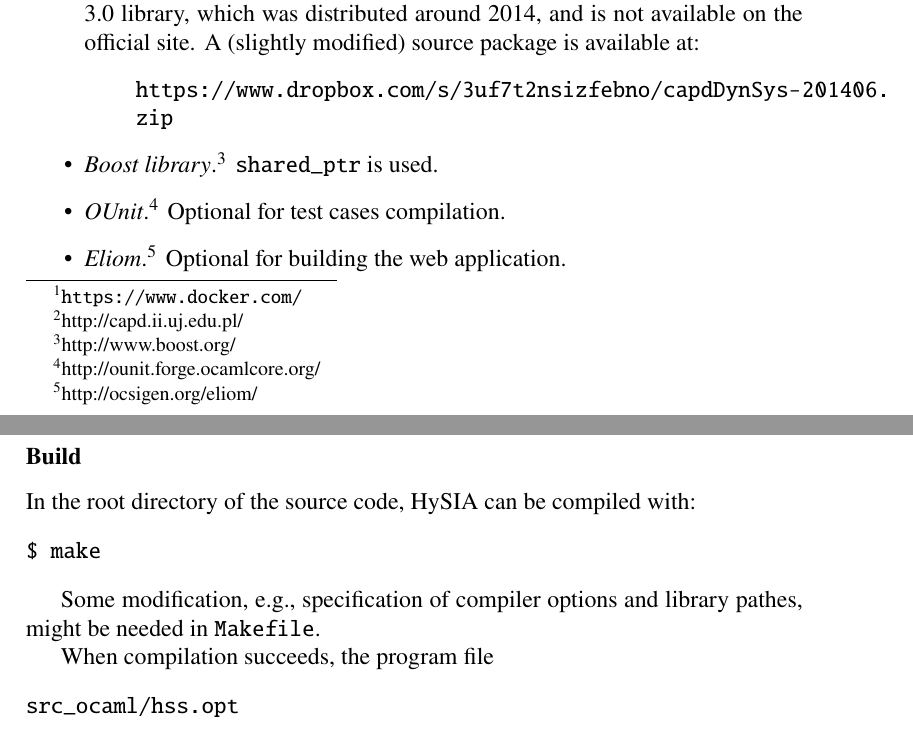
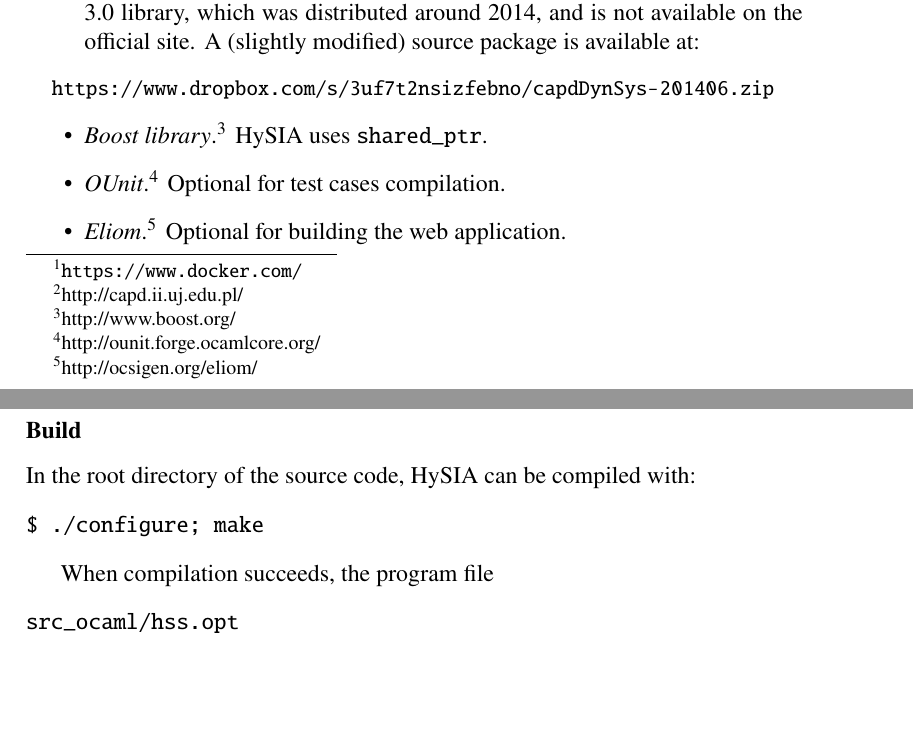
Before and after one commit to dsksh/hysia, a LaTeX document (doc/manual.tex): two parts of pages 6 and 7 of 11, joined at a grey line, cut so that both start at the same text, the shorter picture padded with empty space. Compiled offline with pdfLaTeX.

Commit message:
Modify the README and manual.

```diff
--- a/doc/manual.tex
+++ b/doc/manual.tex
@@ -257,12 +257,13 @@ In addition to a standard UNIX-like environment, the following softwares are req
     \item \emph{CAPD library}.\footnote{http://capd.ii.uj.edu.pl/}
         HySIA is built on an old release of the CAPD-DynSys 3.0 library, which was distributed around 2014, and is not available on the official site.
         A (slightly modified) source package is available at:
-        \begin{quote}
+        \begin{quote}\small
+        \hspace{-4em}
         \url{https://www.dropbox.com/s/3uf7t2nsizfebno/capdDynSys-201406.zip}
         \end{quote}
         %
     \item \emph{Boost library}.\footnote{http://www.boost.org/}
-        \verb|shared_ptr| is used.
+        HySIA uses \verb|shared_ptr|.
         %
     \item \emph{OUnit}.\footnote{http://ounit.forge.ocamlcore.org/} Optional for test cases compilation.
     \item \emph{Eliom}.\footnote{http://ocsigen.org/eliom/} Optional for building the web application.
@@ -273,10 +274,8 @@ In addition to a standard UNIX-like environment, the following softwares are req
 
 In the root directory of the source code, HySIA can be compiled with:
 \begin{verbatim}
-$ make
+$ ./configure; make
 \end{verbatim}
-
-Some modification, e.g., specification of compiler options and library pathes, might be needed in \verb|Makefile|.
 
 When compilation succeeds, the program file
 \begin{verbatim}
```
Also changed, not shown: README.md.
